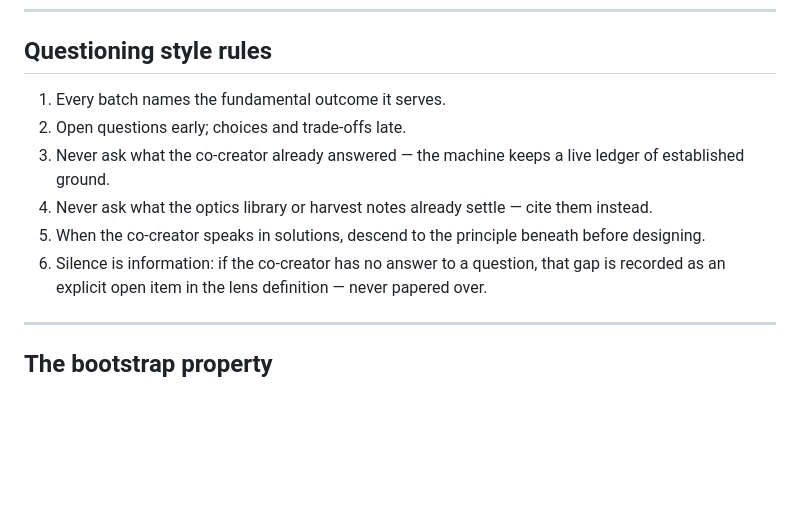
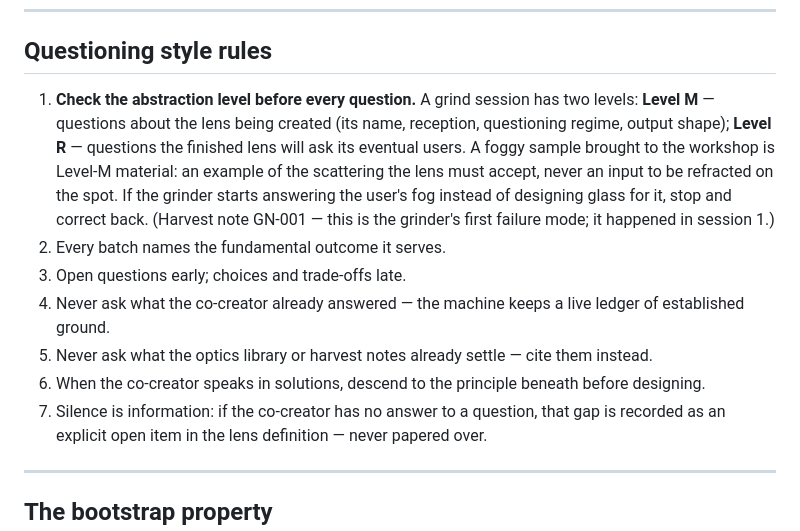
Before and after one commit to o3willard-AI/Prism, a Markdown page: lenscraft/01-grind-loop.md, the part around the change. Drawn GitHub-style; blank space fills up the shorter version.

Commit message:
GN-001: abstraction-level collapse — the grinder's first failure mode
Session 1 harvest: the co-creator brought a foggy sentence as the
reception sample for a new lens; the grinder immediately began running
that sentence through an imagined lens instead of designing glass to
receive it. Level M (questions about the lens) collapsed into Level R
(questions the lens will ask its users).

- New shelf: prism/vault/knowledge/resources/grind-notes/
- Grind loop questioning rules now require an abstraction-level check
  before every question; GN-001 is cited as the canonical drift case.

```diff
--- a/lenscraft/01-grind-loop.md
+++ b/lenscraft/01-grind-loop.md
@@ -193,15 +193,25 @@ first.
 
 ## Questioning style rules
 
-1. Every batch names the fundamental outcome it serves.
-2. Open questions early; choices and trade-offs late.
-3. Never ask what the co-creator already answered — the machine keeps
+1. **Check the abstraction level before every question.** A grind
+   session has two levels: **Level M** — questions about the lens
+   being created (its name, reception, questioning regime, output
+   shape); **Level R** — questions the finished lens will ask its
+   eventual users. A foggy sample brought to the workshop is Level-M
+   material: an example of the scattering the lens must accept, never
+   an input to be refracted on the spot. If the grinder starts
+   answering the user's fog instead of designing glass for it, stop
+   and correct back. (Harvest note GN-001 — this is the grinder's
+   first failure mode; it happened in session 1.)
+2. Every batch names the fundamental outcome it serves.
+3. Open questions early; choices and trade-offs late.
+4. Never ask what the co-creator already answered — the machine keeps
    a live ledger of established ground.
-4. Never ask what the optics library or harvest notes already settle —
+5. Never ask what the optics library or harvest notes already settle —
    cite them instead.
-5. When the co-creator speaks in solutions, descend to the principle
+6. When the co-creator speaks in solutions, descend to the principle
    beneath before designing.
-6. Silence is information: if the co-creator has no answer to a
+7. Silence is information: if the co-creator has no answer to a
    question, that gap is recorded as an explicit open item in the lens
    definition — never papered over.
 
```
Also changed, not shown: 1 other file.
